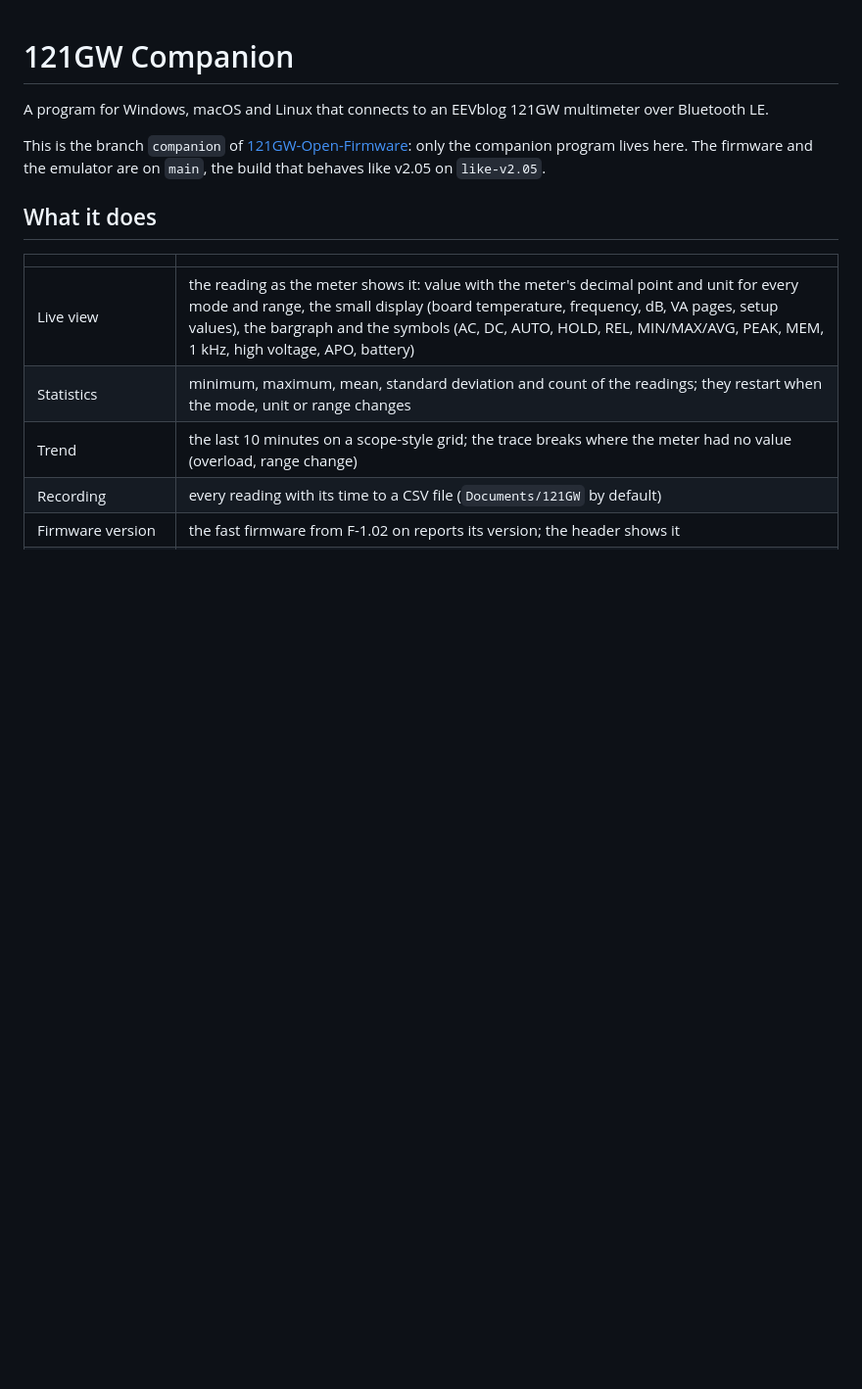
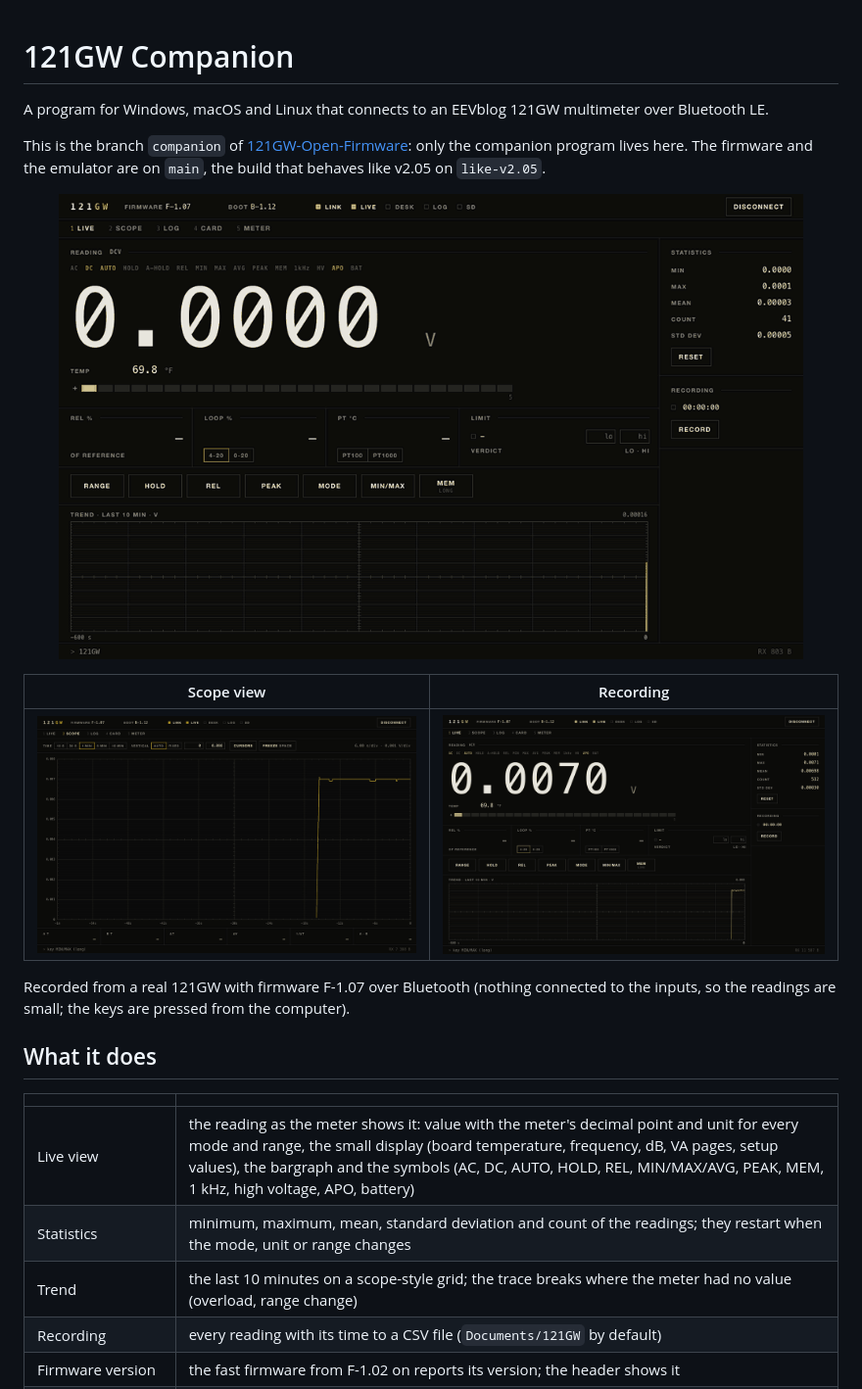
Before and after one commit to BrianG61UK/121GW-Open-Firmware, a Markdown page: README.md, the part around the change. Shown at 98% size. Drawn GitHub-style; pictures changed too: docs/companion_live.gif (added), docs/companion_record.gif (added), docs/companion_scope.gif (added); blank space fills up the shorter version.

Commit message:
README: demo GIFs recorded from a real meter (LIVE, SCOPE, recording); LOG view: the recordings folder is listed with size and date (the page asked for it, the program never sent it)

```diff
--- a/README.md
+++ b/README.md
@@ -4,6 +4,14 @@ A program for Windows, macOS and Linux that connects to an EEVblog 121GW multime
 
 This is the branch `companion` of [121GW-Open-Firmware](https://github.com/zombu4/121GW-Open-Firmware): only the companion
 program lives here.  The firmware and the emulator are on `main`, the build that behaves like v2.05 on `like-v2.05`.
+
+<p align="center"><img src="docs/companion_live.gif" alt="LIVE view: the meter's reading, symbols, statistics and trend; MODE, HOLD and MIN/MAX pressed from the computer" width="760"></p>
+
+| Scope view | Recording |
+|---|---|
+| <img src="docs/companion_scope.gif" alt="SCOPE view: the trend on a scope grid with time base and cursors" width="420"> | <img src="docs/companion_record.gif" alt="RECORD starts a CSV recording; the LOG view lists the recordings" width="420"> |
+
+Recorded from a real 121GW with firmware F-1.07 over Bluetooth (nothing connected to the inputs, so the readings are small; the keys are pressed from the computer).
 
 ## What it does
 
```
Also changed, not shown: 2 other files.
